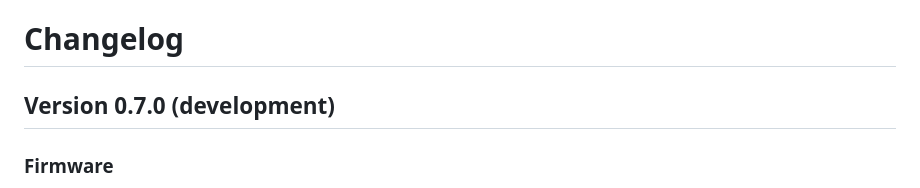
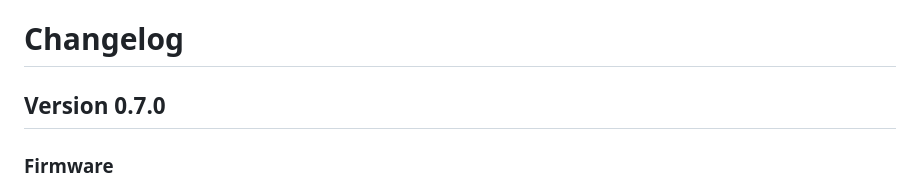
Before and after one commit to FanatiQS/wireless_atem_camera_control_and_tally, a Markdown page: changelog.md, the part around the change. Drawn GitHub-style.

Commit message:
Full release for 0.7.0

```diff
--- a/changelog.md
+++ b/changelog.md
@@ -1,6 +1,6 @@
 # Changelog
 
-## Version 0.7.0 (development)
+## Version 0.7.0
 
 ### Firmware
 * Ported Arduinos DNS captive portal to C.
```
